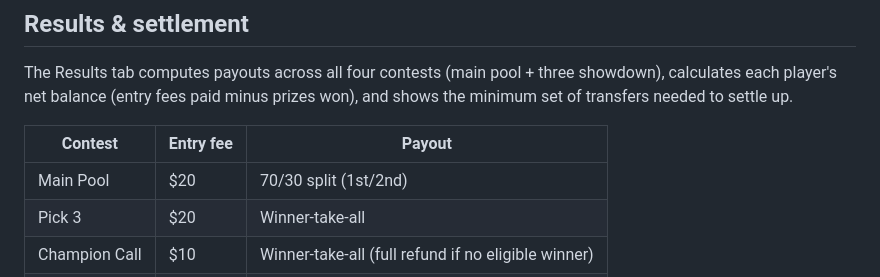
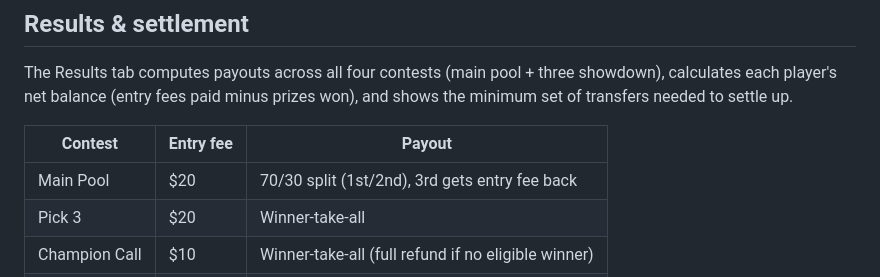
Before and after one commit to dopper3/masters-pool, a Markdown page: README.md, the part around the change. Rendered like a GitHub page.

Commit message:
Fix main pool payout: 3rd place gets entry fee back
Co-Authored-By: Claude Opus 4.6 <noreply@anthropic.com>

```diff
--- a/README.md
+++ b/README.md
@@ -288,7 +288,7 @@ won), and shows the minimum set of transfers needed to settle up.
 
 | Contest | Entry fee | Payout |
 | --- | --- | --- |
-| Main Pool | $20 | 70/30 split (1st/2nd) |
+| Main Pool | $20 | 70/30 split (1st/2nd), 3rd gets entry fee back |
 | Pick 3 | $20 | Winner-take-all |
 | Champion Call | $10 | Winner-take-all (full refund if no eligible winner) |
 | Boom Holes | $10 | Winner-take-all |
```
